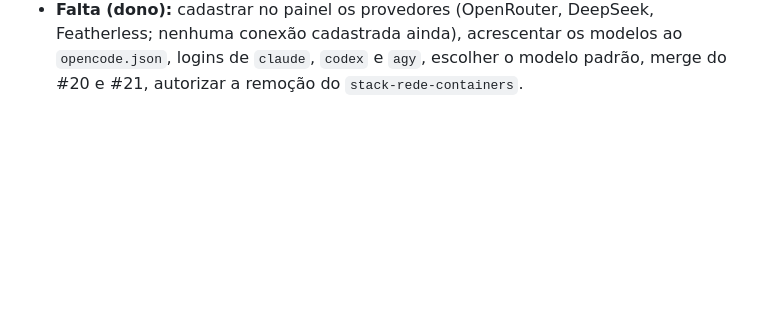
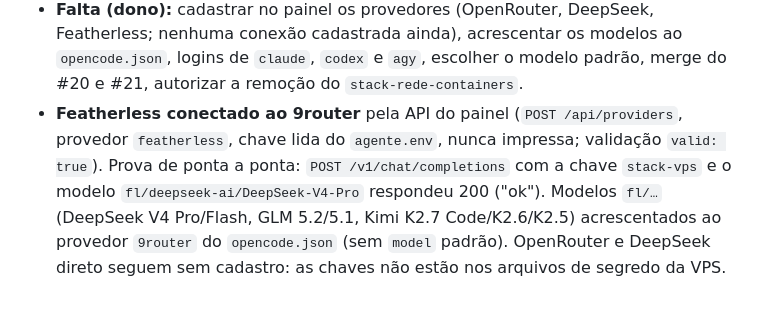
Before and after one commit to resper1965/stack-vps, a Markdown page: docs/development-hub-continuity.md, the part around the change. Drawn GitHub-style; blank space fills up the shorter version.

Commit message:
docs: Featherless no 9router e modelos no OpenCode
Co-Authored-By: Claude Sonnet 5.5 <noreply@anthropic.com>

```diff
--- a/docs/development-hub-continuity.md
+++ b/docs/development-hub-continuity.md
@@ -153,3 +153,8 @@ concessão de acesso (grupo/ACL): esses passos ficam com o dono.
 - **Falta (dono):** cadastrar no painel os provedores (OpenRouter, DeepSeek, Featherless; nenhuma conexão cadastrada ainda), acrescentar os
   modelos ao `opencode.json`, logins de `claude`, `codex` e `agy`, escolher o modelo padrão, merge do #20 e #21, autorizar a remoção do
   `stack-rede-containers`.
+- **Featherless conectado ao 9router** pela API do painel (`POST /api/providers`, provedor `featherless`, chave lida do `agente.env`, nunca
+  impressa; validação `valid: true`). Prova de ponta a ponta: `POST /v1/chat/completions` com a chave `stack-vps` e o modelo
+  `fl/deepseek-ai/DeepSeek-V4-Pro` respondeu 200 ("ok"). Modelos `fl/…` (DeepSeek V4 Pro/Flash, GLM 5.2/5.1, Kimi K2.7 Code/K2.6/K2.5)
+  acrescentados ao provedor `9router` do `opencode.json` (sem `model` padrão). OpenRouter e DeepSeek direto seguem sem cadastro: as chaves
+  não estão nos arquivos de segredo da VPS.
```
